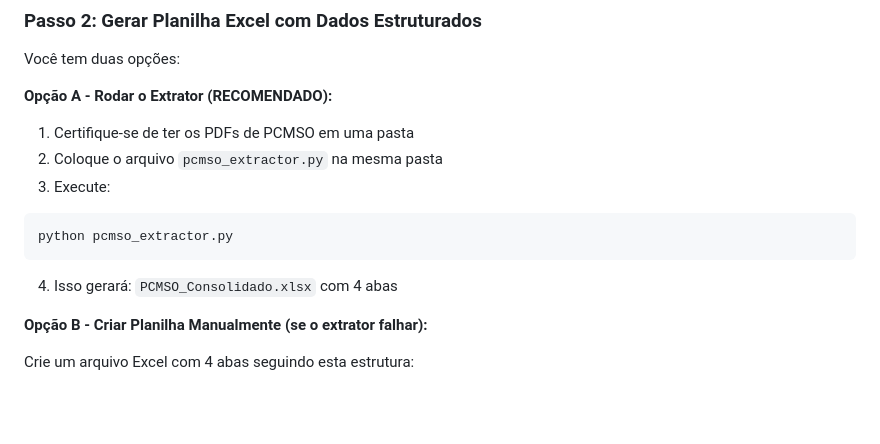
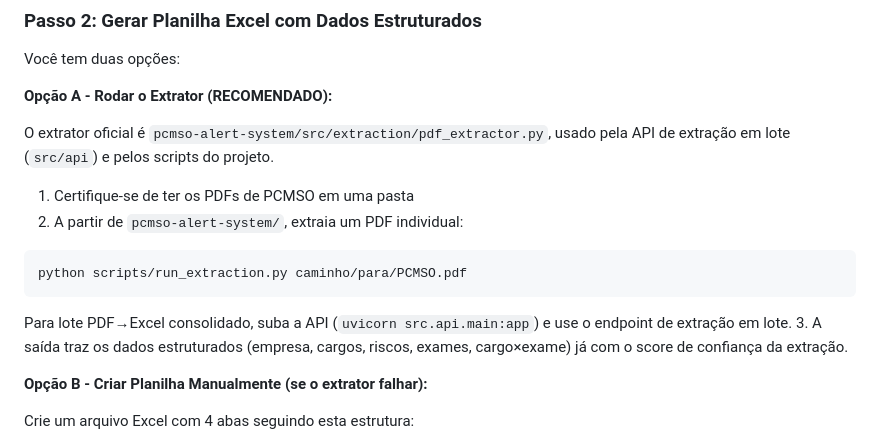
Before and after one commit to ViniciusMRod/prj_2R, a Markdown page: IMAGENS/guia_de_processos.md, the part around the change. GitHub-like rendering; blank space fills up the shorter version.

Commit message:
refactor(extracao): remove 3 extractors legados duplicados
- deleta pcmso_extractor.py (raiz), pcmso_extractor_v2_1.py (raiz) e
  PCMSO/pcmso_extractor.py -- codigo morto, nenhum import no sistema
- src/extraction/pdf_extractor.py e a unica fonte de verdade (API, scripts,
  web_validator, excel_builder, testes)
- docs atualizadas: guia_de_processos.md, Prompt_Assistente_SafetyDoc_AI.md
  e a spec do extrator unificado (nota de unificacao concluida)

````diff
--- a/IMAGENS/guia_de_processos.md
+++ b/IMAGENS/guia_de_processos.md
@@ -55,13 +55,15 @@ Você tem duas opções:
 
 **Opção A - Rodar o Extrator (RECOMENDADO):**
 
+O extrator oficial é `pcmso-alert-system/src/extraction/pdf_extractor.py`, usado pela API de extração em lote (`src/api`) e pelos scripts do projeto.
+
 1. Certifique-se de ter os PDFs de PCMSO em uma pasta
-2. Coloque o arquivo `pcmso_extractor.py` na mesma pasta
-3. Execute:
+2. A partir de `pcmso-alert-system/`, extraia um PDF individual:
 ```bash
-python pcmso_extractor.py
+python scripts/run_extraction.py caminho/para/PCMSO.pdf
 ```
-4. Isso gerará: `PCMSO_Consolidado.xlsx` com 4 abas
+   Para lote PDF→Excel consolidado, suba a API (`uvicorn src.api.main:app`) e use o endpoint de extração em lote.
+3. A saída traz os dados estruturados (empresa, cargos, riscos, exames, cargo×exame) já com o score de confiança da extração.
 
 **Opção B - Criar Planilha Manualmente (se o extrator falhar):**
 
````
Also changed, not shown: IMAGENS/Prompt_Assistente_SafetyDoc_AI.md (+1 -1 lines), 1 other file.
